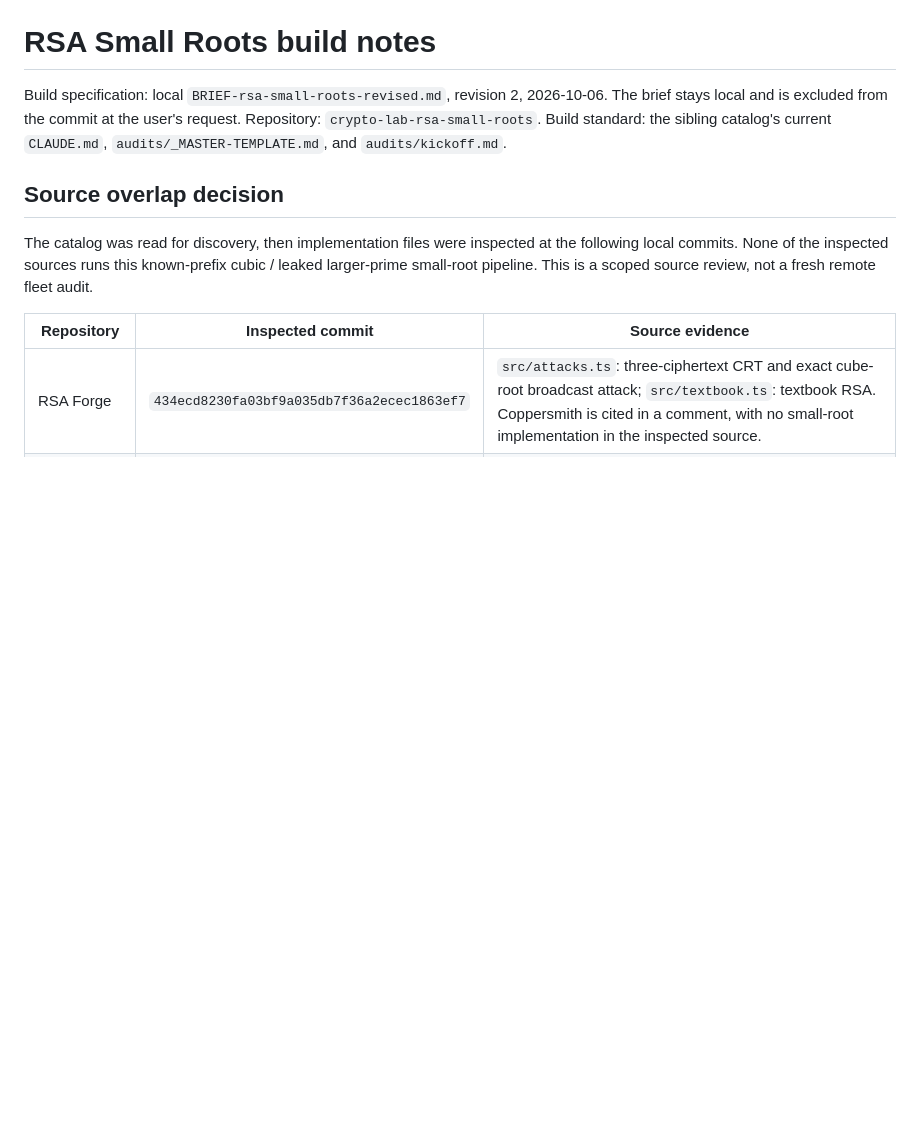
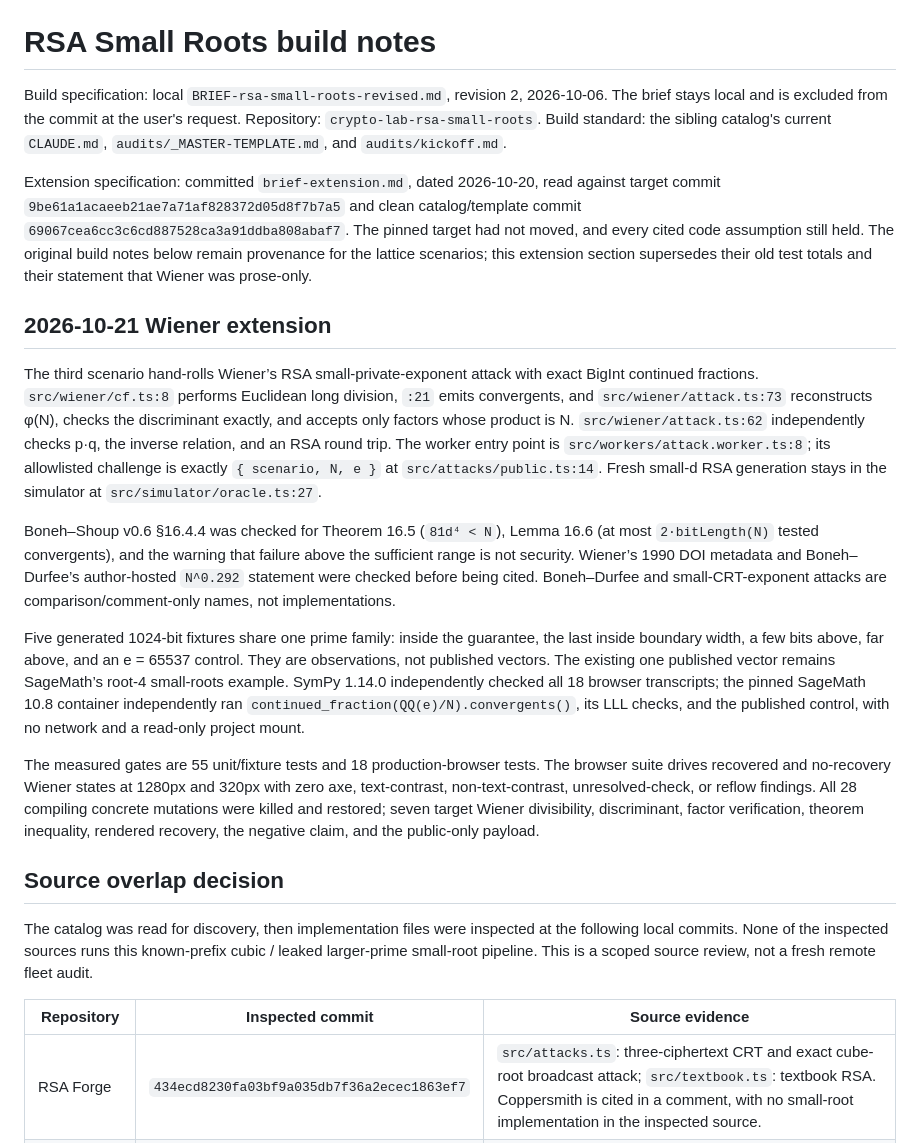
Before and after one commit to systemslibrarian/crypto-lab-rsa-small-roots, a Markdown page: docs/build-notes.md, the part around one of its changes. GitHub-like rendering; blank space fills up the shorter version.

```diff
--- a/docs/build-notes.md
+++ b/docs/build-notes.md
@@ -1,6 +1,18 @@
 # RSA Small Roots build notes
 
 Build specification: local `BRIEF-rsa-small-roots-revised.md`, revision 2, 2026-10-06. The brief stays local and is excluded from the commit at the user's request. Repository: `crypto-lab-rsa-small-roots`. Build standard: the sibling catalog's current `CLAUDE.md`, `audits/_MASTER-TEMPLATE.md`, and `audits/kickoff.md`.
+
+Extension specification: committed `brief-extension.md`, dated 2026-10-20, read against target commit `9be61a1acaeeb21ae7a71af828372d05d8f7b7a5` and clean catalog/template commit `69067cea6cc3c6cd887528ca3a91ddba808abaf7`. The pinned target had not moved, and every cited code assumption still held. The original build notes below remain provenance for the lattice scenarios; this extension section supersedes their old test totals and their statement that Wiener was prose-only.
+
+## 2026-10-21 Wiener extension
+
+The third scenario hand-rolls Wiener’s RSA small-private-exponent attack with exact BigInt continued fractions. `src/wiener/cf.ts:8` performs Euclidean long division, `:21` emits convergents, and `src/wiener/attack.ts:73` reconstructs φ(N), checks the discriminant exactly, and accepts only factors whose product is N. `src/wiener/attack.ts:62` independently checks p·q, the inverse relation, and an RSA round trip. The worker entry point is `src/workers/attack.worker.ts:8`; its allowlisted challenge is exactly `{ scenario, N, e }` at `src/attacks/public.ts:14`. Fresh small-d RSA generation stays in the simulator at `src/simulator/oracle.ts:27`.
+
+Boneh–Shoup v0.6 §16.4.4 was checked for Theorem 16.5 (`81d⁴ < N`), Lemma 16.6 (at most `2·bitLength(N)` tested convergents), and the warning that failure above the sufficient range is not security. Wiener’s 1990 DOI metadata and Boneh–Durfee’s author-hosted `N^0.292` statement were checked before being cited. Boneh–Durfee and small-CRT-exponent attacks are comparison/comment-only names, not implementations.
+
+Five generated 1024-bit fixtures share one prime family: inside the guarantee, the last inside boundary width, a few bits above, far above, and an e = 65537 control. They are observations, not published vectors. The existing one published vector remains SageMath’s root-4 small-roots example. SymPy 1.14.0 independently checked all 18 browser transcripts; the pinned SageMath 10.8 container independently ran `continued_fraction(QQ(e)/N).convergents()`, its LLL checks, and the published control, with no network and a read-only project mount.
+
+The measured gates are 55 unit/fixture tests and 18 production-browser tests. The browser suite drives recovered and no-recovery Wiener states at 1280px and 320px with zero axe, text-contrast, non-text-contrast, unresolved-check, or reflow findings. All 28 compiling concrete mutations were killed and restored; seven target Wiener divisibility, discriminant, factor verification, theorem inequality, rendered recovery, the negative claim, and the public-only payload.
 
 ## Source overlap decision
 
```
Also changed, not shown: other parts of docs/build-notes.md (+8 -8 lines).
